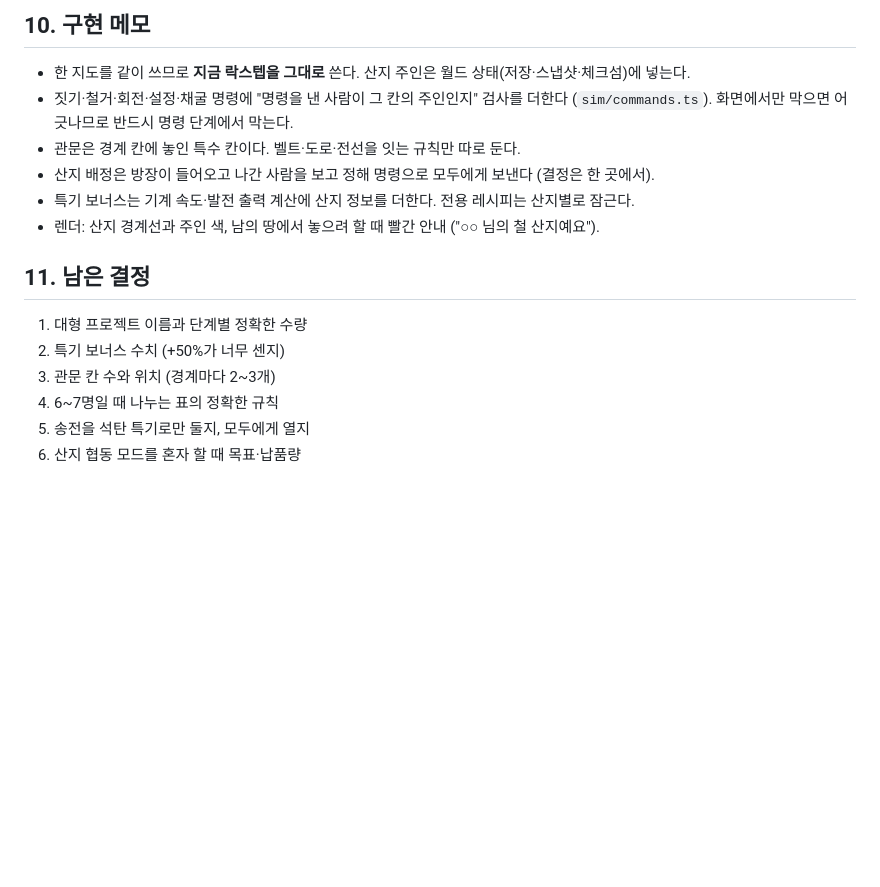
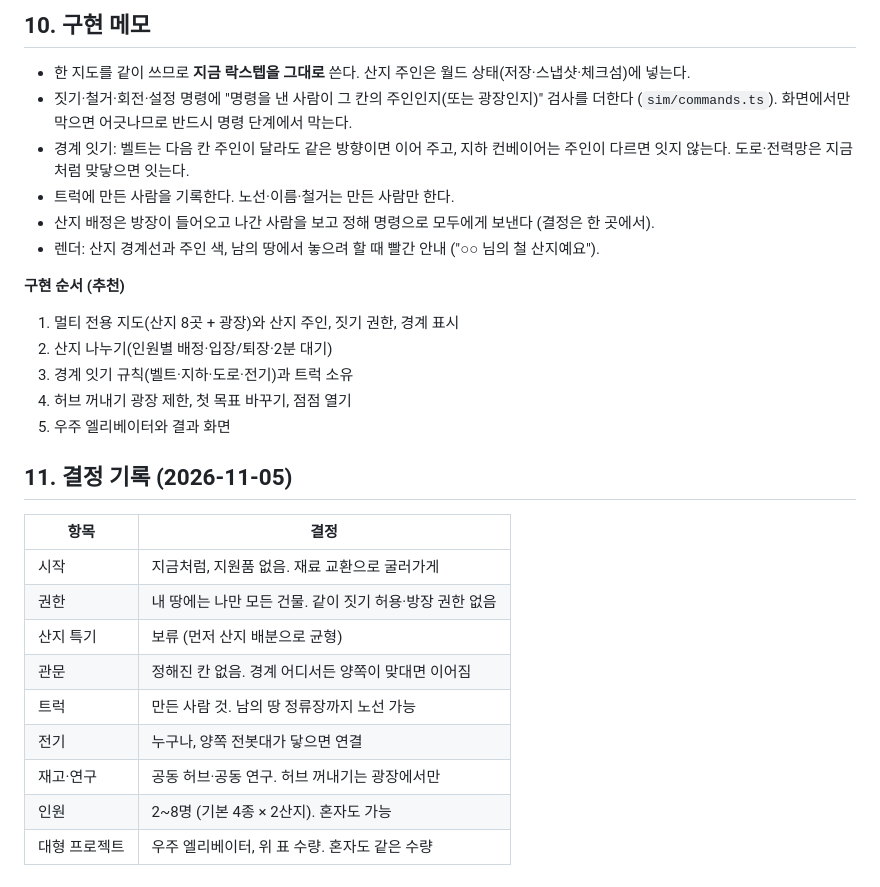
Before and after one commit to ilyoon98/automation-factory, a Markdown page: docs/멀티-산지협동-상세기획.md, the part around one of its changes. GitHub-like rendering; blank space fills up the shorter version.

```diff
--- a/docs/멀티-산지협동-상세기획.md
+++ b/docs/멀티-산지협동-상세기획.md
@@ -125,17 +126,29 @@
 ## 10. 구현 메모
 
 - 한 지도를 같이 쓰므로 **지금 락스텝을 그대로** 쓴다. 산지 주인은 월드 상태(저장·스냅샷·체크섬)에 넣는다.
-- 짓기·철거·회전·설정·채굴 명령에 "명령을 낸 사람이 그 칸의 주인인지" 검사를 더한다 (`sim/commands.ts`). 화면에서만 막으면 어긋나므로 반드시 명령 단계에서 막는다.
-- 관문은 경계 칸에 놓인 특수 칸이다. 벨트·도로·전선을 잇는 규칙만 따로 둔다.
+- 짓기·철거·회전·설정 명령에 "명령을 낸 사람이 그 칸의 주인인지(또는 광장인지)" 검사를 더한다 (`sim/commands.ts`). 화면에서만 막으면 어긋나므로 반드시 명령 단계에서 막는다.
+- 경계 잇기: 벨트는 다음 칸 주인이 달라도 같은 방향이면 이어 주고, 지하 컨베이어는 주인이 다르면 잇지 않는다. 도로·전력망은 지금처럼 맞닿으면 잇는다.
+- 트럭에 만든 사람을 기록한다. 노선·이름·철거는 만든 사람만 한다.
 - 산지 배정은 방장이 들어오고 나간 사람을 보고 정해 명령으로 모두에게 보낸다 (결정은 한 곳에서).
-- 특기 보너스는 기계 속도·발전 출력 계산에 산지 정보를 더한다. 전용 레시피는 산지별로 잠근다.
 - 렌더: 산지 경계선과 주인 색, 남의 땅에서 놓으려 할 때 빨간 안내 ("○○ 님의 철 산지예요").
 
-## 11. 남은 결정
+**구현 순서 (추천)**
+1. 멀티 전용 지도(산지 8곳 + 광장)와 산지 주인, 짓기 권한, 경계 표시
+2. 산지 나누기(인원별 배정·입장/퇴장·2분 대기)
+3. 경계 잇기 규칙(벨트·지하·도로·전기)과 트럭 소유
+4. 허브 꺼내기 광장 제한, 첫 목표 바꾸기, 점점 열기
+5. 우주 엘리베이터와 결과 화면
 
-1. 대형 프로젝트 이름과 단계별 정확한 수량
-2. 특기 보너스 수치 (+50%가 너무 센지)
-3. 관문 칸 수와 위치 (경계마다 2~3개)
-4. 6~7명일 때 나누는 표의 정확한 규칙
-5. 송전을 석탄 특기로만 둘지, 모두에게 열지
-6. 산지 협동 모드를 혼자 할 때 목표·납품량
+## 11. 결정 기록 (2026-11-05)
+
+| 항목 | 결정 |
+| --- | --- |
+| 시작 | 지금처럼, 지원품 없음. 재료 교환으로 굴러가게 |
+| 권한 | 내 땅에는 나만 모든 건물. 같이 짓기 허용·방장 권한 없음 |
+| 산지 특기 | 보류 (먼저 산지 배분으로 균형) |
+| 관문 | 정해진 칸 없음. 경계 어디서든 양쪽이 맞대면 이어짐 |
+| 트럭 | 만든 사람 것. 남의 땅 정류장까지 노선 가능 |
+| 전기 | 누구나, 양쪽 전봇대가 닿으면 연결 |
+| 재고·연구 | 공동 허브·공동 연구. 허브 꺼내기는 광장에서만 |
+| 인원 | 2~8명 (기본 4종 × 2산지). 혼자도 가능 |
+| 대형 프로젝트 | 우주 엘리베이터, 위 표 수량. 혼자도 같은 수량 |
```
Also changed, not shown: other parts of docs/멀티-산지협동-상세기획.md (+40 -39 lines), README.md (+1 -1 lines).
